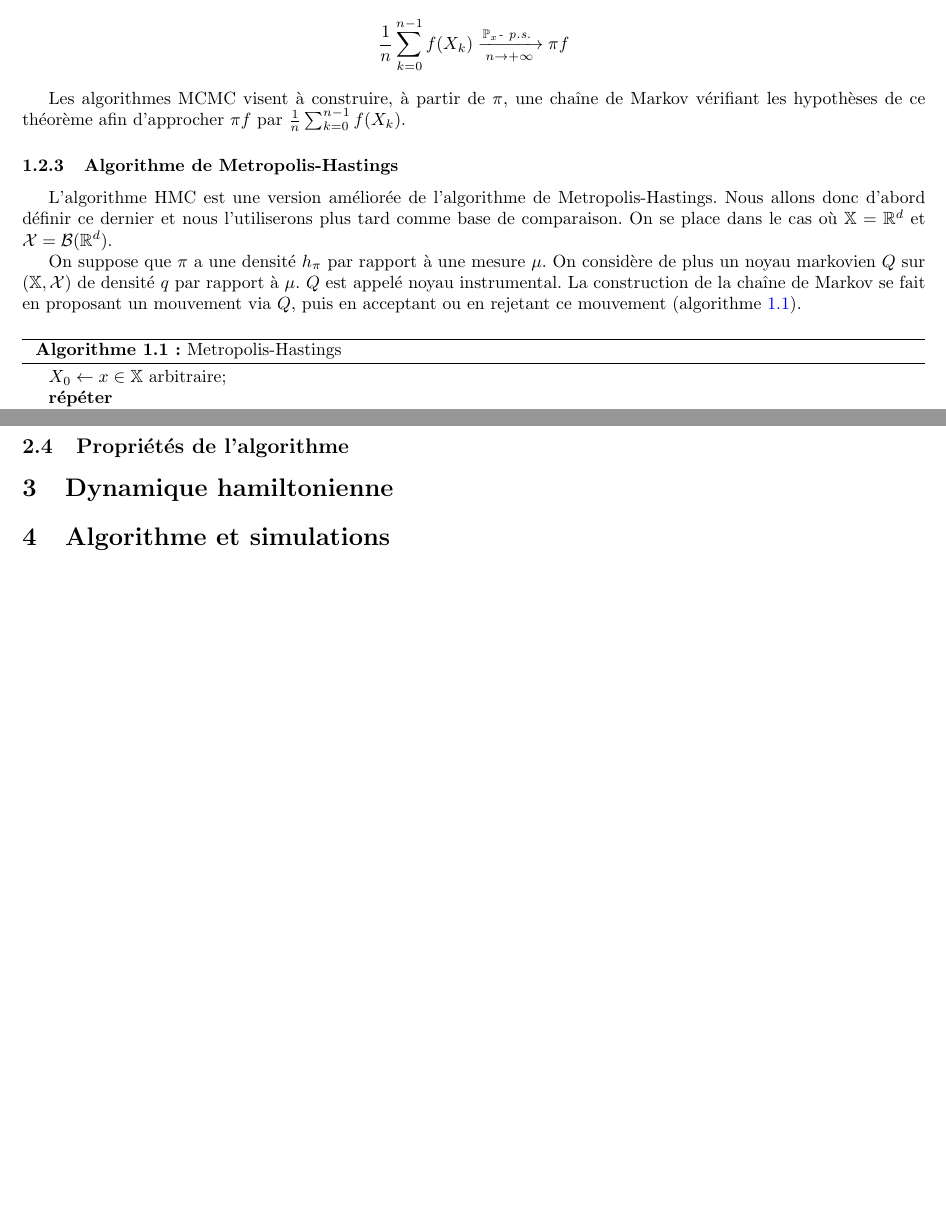
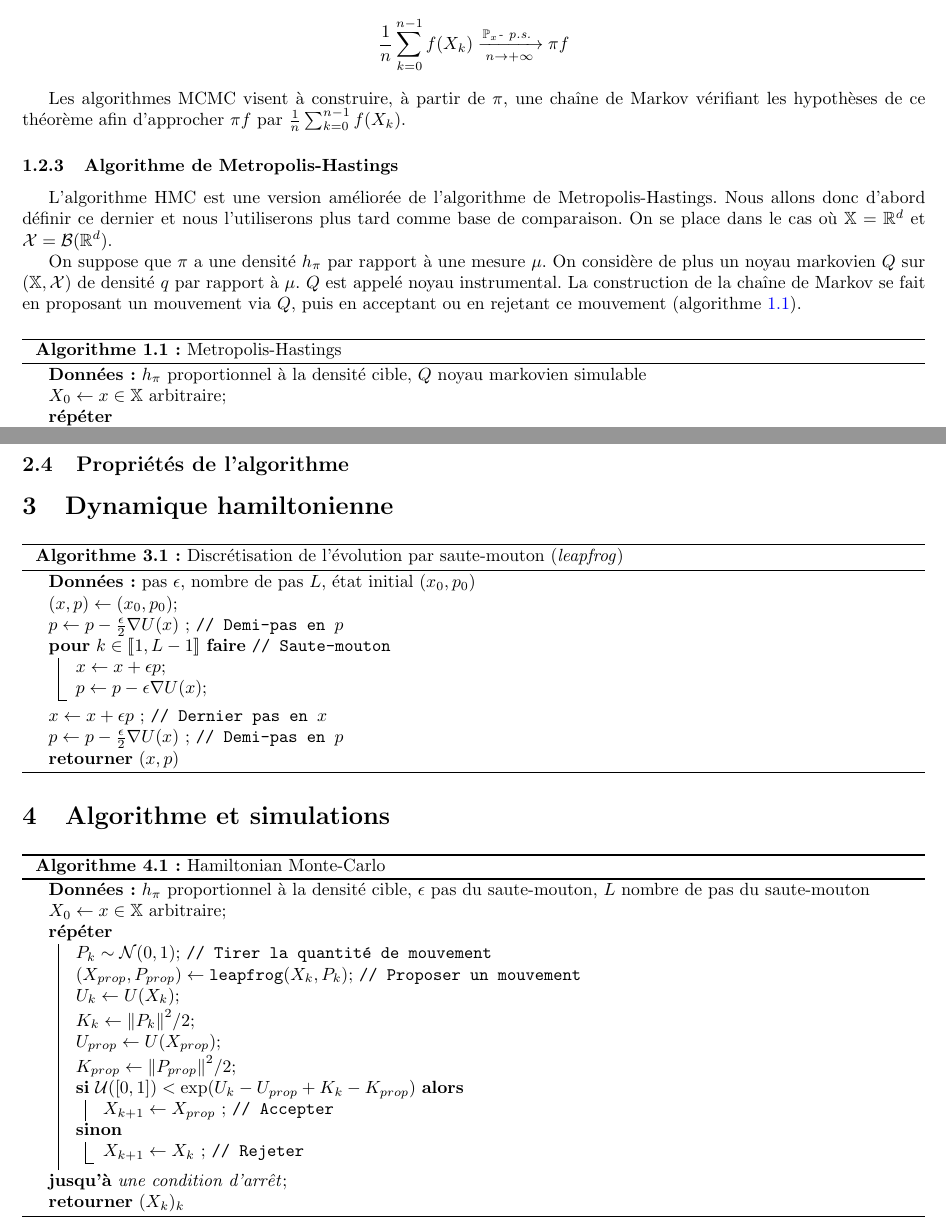
Before and after one commit to amaurydurand/hmc, a LaTeX document (latex/hmc_Rakotonirina-Durand.tex, which reads latex/init.sty): two parts of pages 2 and 4 of 5, joined at a grey line, cut so that both start at the same text, the shorter picture padded with empty space. Compiled offline with pdfLaTeX.

Commit message:
Algorithmes Latex
HMC, leapfrog

```diff
--- a/latex/hmc_Rakotonirina-Durand.tex
+++ b/latex/hmc_Rakotonirina-Durand.tex
@@ -113,12 +113,14 @@ On suppose que $\pi$ a une densité $h_\pi$ par rapport à une mesure $\mu$. On
 
 \begin{center}
 \begin{algorithm}[H]
+  \KwData{$h_\pi$ proportionnel à la densité cible, $Q$ noyau markovien simulable}
   $X_0 \leftarrow x \in \xset$ arbitraire\;
   \Repeat{une condition d'arrêt}{
-    $Y_{k+1} \sim Q(X_k,\cdot)$ \tcc*{Proposer un mouvement}
+    $Y_{k+1} \sim Q(X_k,\cdot)$ \tcp*{Proposer un mouvement}
     $\alpha_{k+1} \leftarrow \alpha(X_k, Y_{k+1})$ où $\alpha(x,y) = 1 \wedge \frac{h_{\pi}(y)q(y,x)}{h_\pi(x)q(x,y)}$\;
-    $X_{k+1} \leftarrow \piecewise{ Y_{k+1} & \text{avec probabilité } \alpha_{k+1} \\ X_k & \text{avec probabilité } 1 - \alpha_{k+1}}$ \tcc*{Accepter ou rejeter le mouvement}
-    }
+    $X_{k+1} \leftarrow \piecewise{ Y_{k+1} & \text{avec probabilité } \alpha_{k+1} \\ X_k & \text{avec probabilité } 1 - \alpha_{k+1}}$ \tcp*{Accepter ou rejeter le mouvement}
+  }
+  \KwRet{$(X_k)_k$}
   \caption{Metropolis-Hastings}
   \label{algo:metropolis-hastings}
 \end{algorithm}
@@ -143,5 +146,5 @@ Dans cet algorithme, on cherche à explorer l'espace $\xset$ en visitant moins s
   $X_0 \leftarrow x \in \xset$ arbitraire\;
   $(U_k)_{k \in \nset} \siid Q$ \;
   \Repeat{une condition d'arrêt}{
-    $Y_{k+1} \sim X_k + U_{k+1}$ \tcc*{Proposer un mouvement}
+    $Y_{k+1} \sim X_k + U_{k+1}$ \tcp*{Proposer un mouvement}
     $\alpha_{k+1} \leftarrow \alpha(X_k, Y_{k+1})$ où $\alpha(x,y) = 1 \wedge \frac{h_{\pi}(y)}{h_\pi(x)}$\;
@@ -213,12 +217,53 @@ L'algorithme HMC propose ses mouvements selon le principe suivant
 \section{Dynamique hamiltonienne}
 
 % Donner rapidement les résultats déterministes de l'article sur l'hamiltonnien (2.1 et 2.2 de l'article), peut-être qu'on peut se contenter du cas U = -log(h_\pi) et K = \norm{v}/2 (T = 1, m = 1)
-% Expliquer la méthode du saute-mouton pour simuler la dynamique hamiltonienne, en quoi elle est meilleure, en quoi elle peute-être simplifiée (2.3 de l'article), éventuellement en quoi elle "préserve le volume"
+% Expliquer la méthode du saute-mouton pour simuler la dynamique hamiltonienne, en quoi elle est meilleure, en quoi elle peut-être simplifiée (2.3 de l'article), éventuellement en quoi elle "préserve le volume"
+
+\begin{center}
+\begin{algorithm}[H]
+  \KwData{pas $\epsilon$, nombre de pas $L$, état initial $(x_0,p_0)$}
+  $(x,p) \leftarrow (x_0,p_0)$\;
+  $p \leftarrow p - \frac{\epsilon}{2} \nabla U(x)$ \tcp*{Demi-pas en $p$}
+  \For(\tcp*[h]{Saute-mouton}){$k \in \llbracket 1,L-1 \rrbracket$}{
+    $x \leftarrow x + \epsilon p$\;
+    $p \leftarrow p - \epsilon \nabla U(x)$\;
+  }
+  $x \leftarrow x + \epsilon p$ \tcp*{Dernier pas en $x$}
+  $p \leftarrow p - \frac{\epsilon}{2} \nabla U(x)$ \tcp*{Demi-pas en $p$}
+  \KwRet{$(x,p)$}
+  \caption{Discrétisation de l'évolution par saute-mouton (\emph{leapfrog})}
+  \label{algo:leapfrog}
+\end{algorithm}
+\end{center}
 
 \section{Algorithme et simulations}
 
 % Rassembler les parties précédentes pour écrire tout l'algorithme HMC, et présenter/commenter les résultats des simulations
 
+\begin{center}
+\begin{algorithm}[H]
+  \KwData{$h_\pi$ proportionnel à la densité cible, $\epsilon$ pas du saute-mouton, $L$ nombre de pas du saute-mouton}
+  $X_0 \leftarrow x \in \xset$ arbitraire\;
+  \Repeat{une condition d'arrêt}{
+    $P_k \sim \mathcal N(0,1)$\tcp*{Tirer la quantité de mouvement}
+    $(X_{prop},P_{prop}) \leftarrow \texttt{leapfrog}(X_k,P_k)$\tcp*{Proposer un mouvement}
+    $U_k \leftarrow U(X_k)$\;
+    $K_k \leftarrow \norm{P_k}^2/2$\;
+    $U_{prop} \leftarrow U(X_{prop})$\;
+    $K_{prop} \leftarrow \norm{P_{prop}}^2/2$\;
+    \eIf{$\mathcal U([0,1]) < \exp(U_k-U_{prop}+K_k-K_{prop})$}{
+      $X_{k+1} \leftarrow X_{prop}$ \tcp*{Accepter}
+    }{
+      $X_{k+1} \leftarrow X_k$ \tcp*{Rejeter}
+    }
+  }
+  \KwRet{$(X_k)_k$}
+  \caption{Hamiltonian Monte-Carlo}
+  \label{algo:HMC}
+\end{algorithm}
+\end{center}
+
+
 \pagebreak
 \bibliographystyle{plain}
 \bibliography{ref}
--- a/latex/init.sty
+++ b/latex/init.sty
@@ -77,7 +77,7 @@
 %%%%		For Algorithms
 %%%%
 %%%%%%%%%%%%%%%%%%%%%%%%%%%%%%%%%%%%%%%%%%%%%%%%%%%%%%%%%
-\usepackage[ruled, vlined, french, onelanguage, algosection]{algorithm2e}
+\usepackage[ruled, vlined, french, onelanguage, algosection, nofillcomment, scleft]{algorithm2e}
 \SetKwBlock{KwInit}{Initialization :}{endInit}
 
 
```
Also changed, not shown: latex/hmc_Rakotonirina-Durand.pdf, latex/hmc_Rakotonirina-Durand.tex (10 more changed lines), 2 other files.
